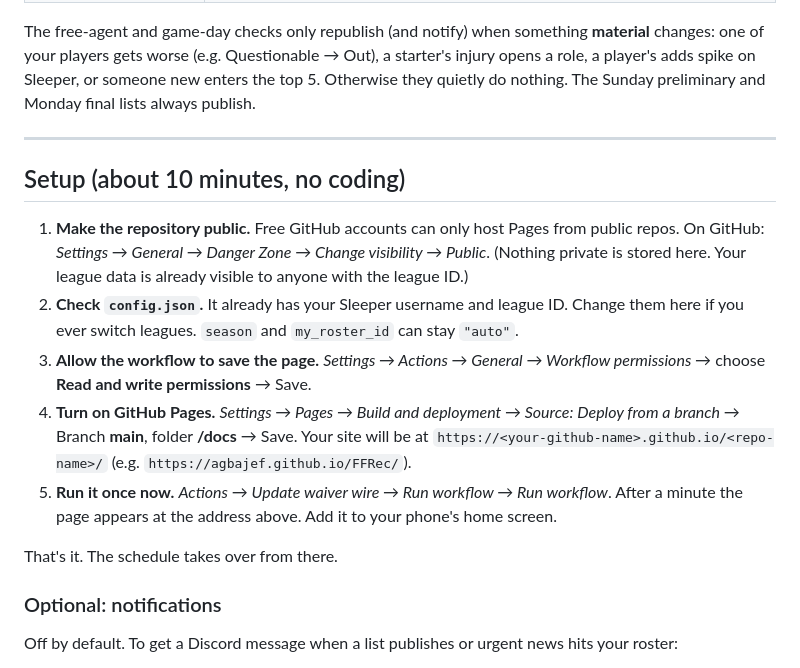
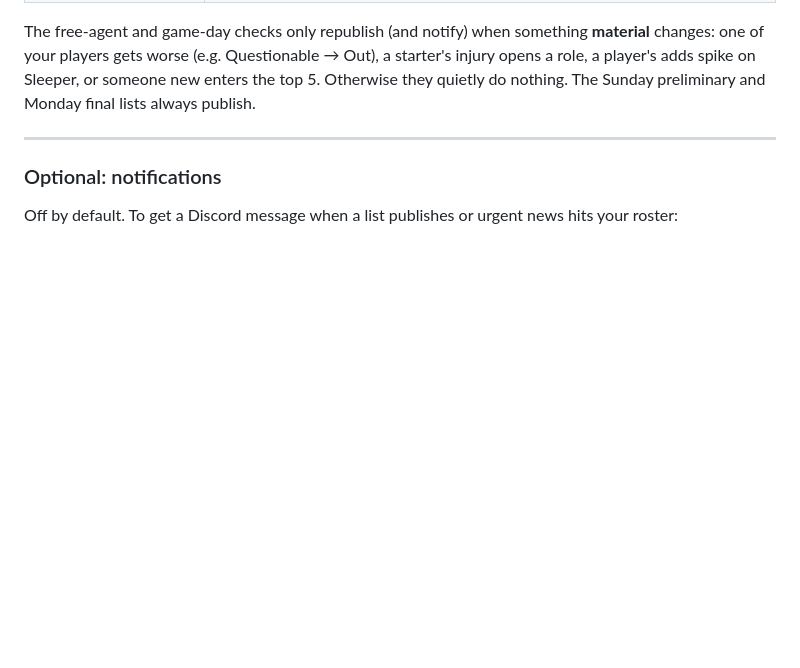
Before and after one commit to AgbajeF/FFRec, a Markdown page: README.md, the part around the change. GitHub-like rendering; blank space fills up the shorter version.

Commit message:
Remove setup instructions from README
Removed setup instructions for repository configuration and GitHub Pages.

```diff
--- a/README.md
+++ b/README.md
@@ -18,22 +18,6 @@ preliminary and Monday final lists always publish.
 
 ---
 
-## Setup (about 10 minutes, no coding)
-
-1. **Make the repository public.** Free GitHub accounts can only host Pages from public repos.
-   On GitHub: *Settings → General → Danger Zone → Change visibility → Public*.
-   (Nothing private is stored here. Your league data is already visible to anyone with the league ID.)
-2. **Check `config.json`.** It already has your Sleeper username and league ID. Change them here if you
-   ever switch leagues. `season` and `my_roster_id` can stay `"auto"`.
-3. **Allow the workflow to save the page.** *Settings → Actions → General → Workflow permissions →*
-   choose **Read and write permissions** → Save.
-4. **Turn on GitHub Pages.** *Settings → Pages → Build and deployment → Source: Deploy from a branch →*
-   Branch **main**, folder **/docs** → Save. Your site will be at
-   `https://<your-github-name>.github.io/<repo-name>/` (e.g. `https://agbajef.github.io/FFRec/`).
-5. **Run it once now.** *Actions → Update waiver wire → Run workflow → Run workflow*. After a minute
-   the page appears at the address above. Add it to your phone's home screen.
-
-That's it. The schedule takes over from there.
 
 ### Optional: notifications
 
```
